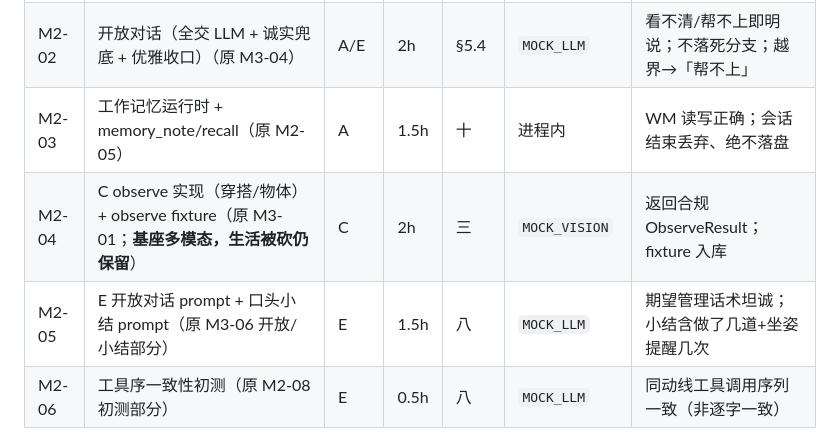
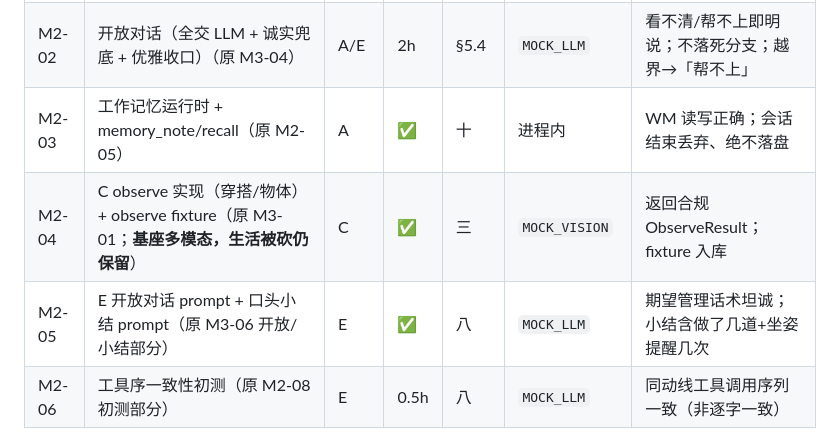
Before and after one commit to wikibit888/visual_assistant, a Markdown page: TASKS.md, the part around one of its changes. Drawn GitHub-style.

```diff
--- a/TASKS.md
+++ b/TASKS.md
@@ -30,7 +30,7 @@
 | M2-02 | 开放对话（全交 LLM + 诚实兜底 + 优雅收口）（原 M3-04） | A/E | 2h | §5.4 | `MOCK_LLM` | 看不清/帮不上即明说；不落死分支；越界→「帮不上」 |
-| M2-03 | 工作记忆运行时 + memory_note/recall（原 M2-05） | A | 1.5h | 十 | 进程内 | WM 读写正确；会话结束丢弃、绝不落盘 |
-| M2-04 | C observe 实现（穿搭/物体）+ observe fixture（原 M3-01；**基座多模态，生活被砍仍保留**） | C | 2h | 三 | `MOCK_VISION` | 返回合规 ObserveResult；fixture 入库 |
-| M2-05 | E 开放对话 prompt + 口头小结 prompt（原 M3-06 开放/小结部分） | E | 1.5h | 八 | `MOCK_LLM` | 期望管理话术坦诚；小结含做了几道+坐姿提醒几次 |
+| M2-03 | 工作记忆运行时 + memory_note/recall（原 M2-05） | A | ✅ | 十 | 进程内 | WM 读写正确；会话结束丢弃、绝不落盘 |
+| M2-04 | C observe 实现（穿搭/物体）+ observe fixture（原 M3-01；**基座多模态，生活被砍仍保留**） | C | ✅ | 三 | `MOCK_VISION` | 返回合规 ObserveResult；fixture 入库 |
+| M2-05 | E 开放对话 prompt + 口头小结 prompt（原 M3-06 开放/小结部分） | E | ✅ | 八 | `MOCK_LLM` | 期望管理话术坦诚；小结含做了几道+坐姿提醒几次 |
 | M2-06 | 工具序一致性初测（原 M2-08 初测部分） | E | 0.5h | 八 | `MOCK_LLM` | 同动线工具调用序列一致（非逐字一致） |
 
 > 硬门：开放对话基座跑通——接任意请求、不编造、不落死分支、loop 稳。**agentic 硬门**：基座循环 3 次干跑不稳→准备切 rails。
```
Also changed, not shown: other parts of TASKS.md (+11 -11 lines).
